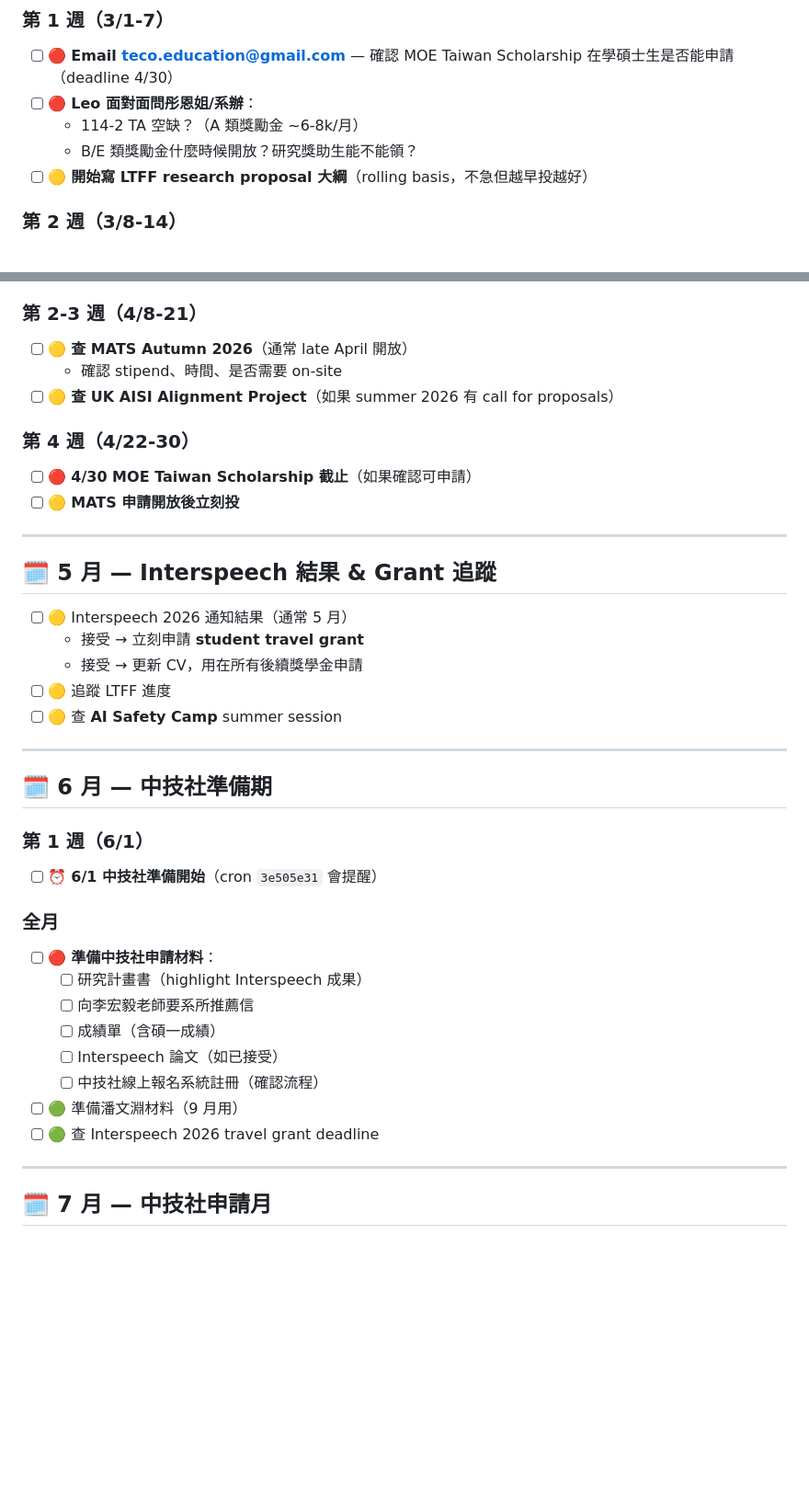
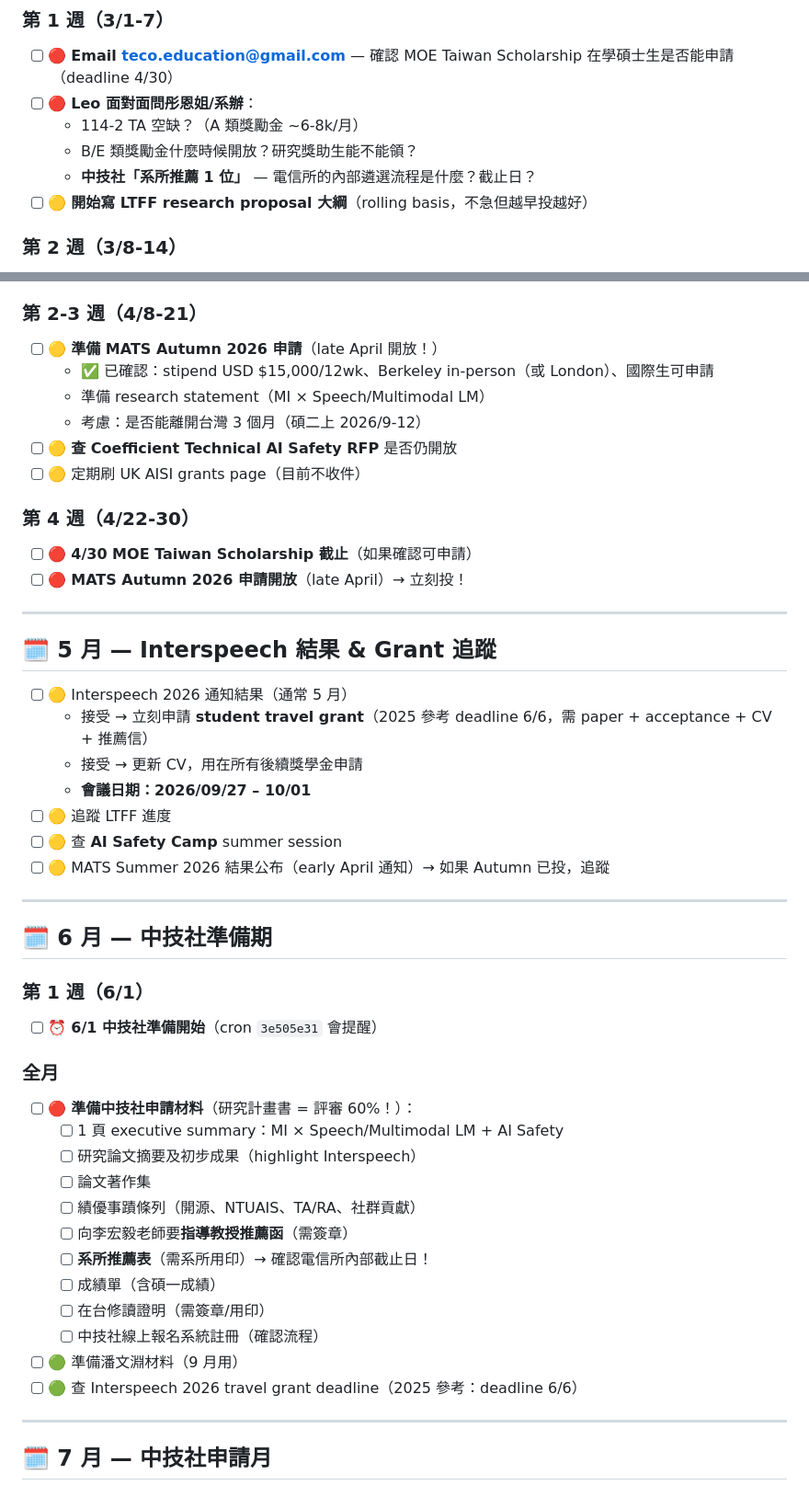
Before and after one commit to leonardofhy/openclaw-workspace, a Markdown page: memory/finance/APPLICATION_TIMELINE.md, 2 parts joined by grey strips. Shown at 92% size. Rendered like a GitHub page; blank space fills up the shorter version.

```diff
--- a/memory/finance/APPLICATION_TIMELINE.md
+++ b/memory/finance/APPLICATION_TIMELINE.md
@@ -13,6 +13,7 @@
 - [ ] 🔴 **Leo 面對面問彤恩姐/系辦**：
   - 114-2 TA 空缺？（A 類獎勵金 ~6-8k/月）
   - B/E 類獎勵金什麼時候開放？研究獎助生能不能領？
+  - **中技社「系所推薦 1 位」** — 電信所的內部遴選流程是什麼？截止日？
 - [ ] 🟡 **開始寫 LTFF research proposal 大綱**（rolling basis，不急但越早投越好）
 
 ### 第 2 週（3/8-14）
@@ -49,23 +50,28 @@
 - [ ] 🟡 **投 LTFF proposal**（如果 3 月初稿完成）
 
 ### 第 2-3 週（4/8-21）
-- [ ] 🟡 **查 MATS Autumn 2026**（通常 late April 開放）
-  - 確認 stipend、時間、是否需要 on-site
-- [ ] 🟡 **查 UK AISI Alignment Project**（如果 summer 2026 有 call for proposals）
+- [ ] 🟡 **準備 MATS Autumn 2026 申請**（late April 開放！）
+  - ✅ 已確認：stipend USD $15,000/12wk、Berkeley in-person（或 London）、國際生可申請
+  - 準備 research statement（MI × Speech/Multimodal LM）
+  - 考慮：是否能離開台灣 3 個月（碩二上 2026/9-12）
+- [ ] 🟡 **查 Coefficient Technical AI Safety RFP** 是否仍開放
+- [ ] 🟡 定期刷 UK AISI grants page（目前不收件）
 
 ### 第 4 週（4/22-30）
 - [ ] 🔴 **4/30 MOE Taiwan Scholarship 截止**（如果確認可申請）
-- [ ] 🟡 **MATS 申請開放後立刻投**
+- [ ] 🔴 **MATS Autumn 2026 申請開放**（late April）→ 立刻投！
 
 ---
 
 ## 🗓️ 5 月 — Interspeech 結果 & Grant 追蹤
 
 - [ ] 🟡 Interspeech 2026 通知結果（通常 5 月）
-  - 接受 → 立刻申請 **student travel grant**
+  - 接受 → 立刻申請 **student travel grant**（2025 參考 deadline 6/6，需 paper + acceptance + CV + 推薦信）
   - 接受 → 更新 CV，用在所有後續獎學金申請
+  - **會議日期：2026/09/27 – 10/01**
 - [ ] 🟡 追蹤 LTFF 進度
 - [ ] 🟡 查 **AI Safety Camp** summer session
+- [ ] 🟡 MATS Summer 2026 結果公布（early April 通知）→ 如果 Autumn 已投，追蹤
 
 ---
 
@@ -75,14 +81,18 @@
 - [ ] ⏰ **6/1 中技社準備開始**（cron `3e505e31` 會提醒）
 
 ### 全月
-- [ ] 🔴 **準備中技社申請材料**：
-  - [ ] 研究計畫書（highlight Interspeech 成果）
-  - [ ] 向李宏毅老師要系所推薦信
+- [ ] 🔴 **準備中技社申請材料**（研究計畫書 = 評審 60%！）：
+  - [ ] 1 頁 executive summary：MI × Speech/Multimodal LM + AI Safety
+  - [ ] 研究論文摘要及初步成果（highlight Interspeech）
+  - [ ] 論文著作集
+  - [ ] 績優事蹟條列（開源、NTUAIS、TA/RA、社群貢獻）
+  - [ ] 向李宏毅老師要**指導教授推薦函**（需簽章）
+  - [ ] **系所推薦表**（需系所用印）→ 確認電信所內部截止日！
   - [ ] 成績單（含碩一成績）
-  - [ ] Interspeech 論文（如已接受）
+  - [ ] 在台修讀證明（需簽章/用印）
   - [ ] 中技社線上報名系統註冊（確認流程）
 - [ ] 🟢 準備潘文淵材料（9 月用）
-- [ ] 🟢 查 Interspeech 2026 travel grant deadline
+- [ ] 🟢 查 Interspeech 2026 travel grant deadline（2025 參考：deadline 6/6）
 
 ---
 
```
Also changed, not shown: memory/finance/GPT52PRO_RESEARCH_RAW.md (added, +542 -0 lines), memory/finance/SCHOLARSHIP_ANALYSIS.md (+70 -56 lines).
